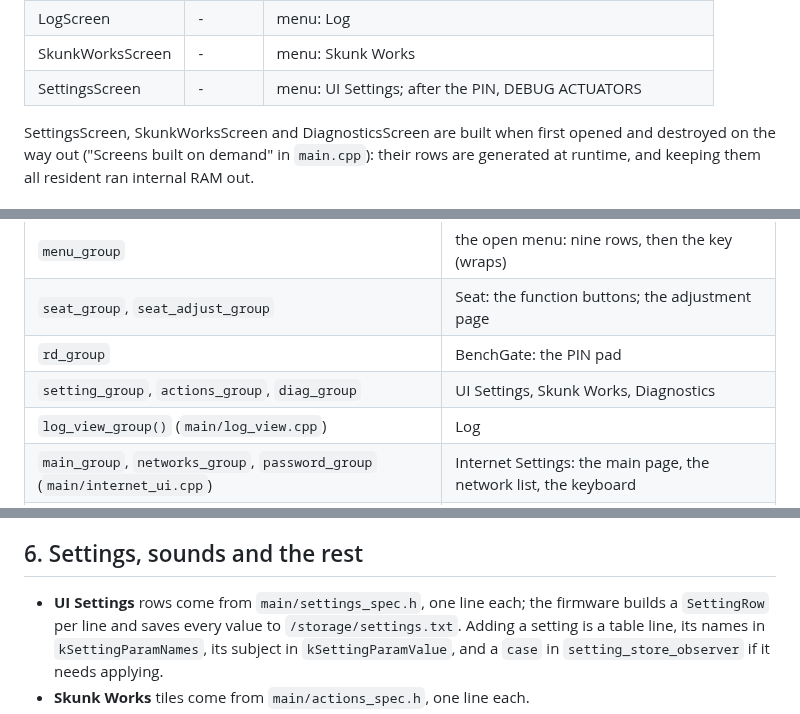
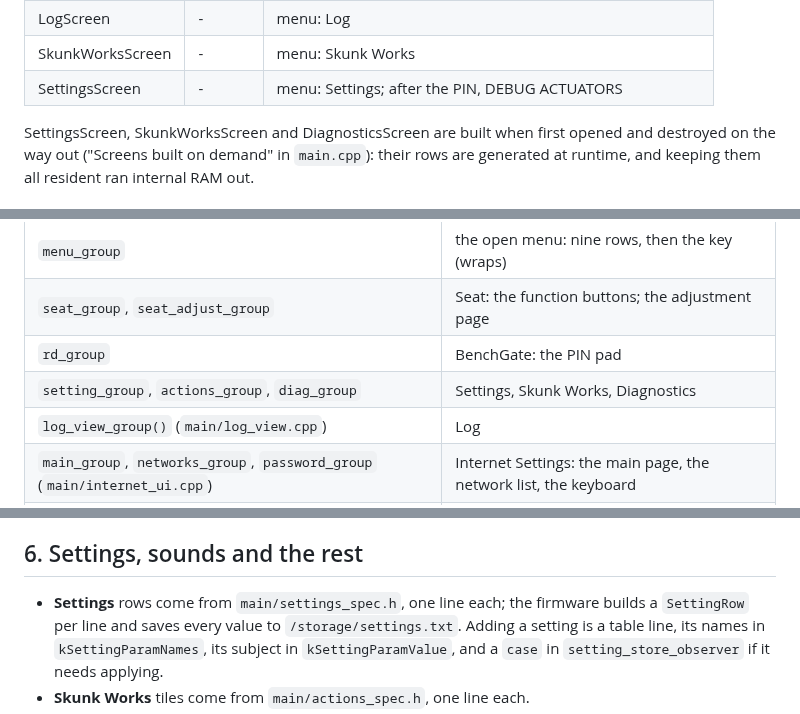
Before and after one commit to rammp-org/pace-hmi-fw, a Markdown page: docs/ui-architecture.md, 3 parts joined by grey strips. Rendered like a GitHub page.

```diff
--- a/docs/ui-architecture.md
+++ b/docs/ui-architecture.md
@@ -66,7 +66,7 @@ ErrorBanner, MenuKey and MenuOverlay, are the *chrome*.
 | JoystickScreen | - | menu: Joystick (the stick test and CALIBRATE) |
 | LogScreen | - | menu: Log |
 | SkunkWorksScreen | - | menu: Skunk Works |
-| SettingsScreen | - | menu: UI Settings; after the PIN, DEBUG ACTUATORS |
+| SettingsScreen | - | menu: Settings; after the PIN, DEBUG ACTUATORS |
 
 SettingsScreen, SkunkWorksScreen and DiagnosticsScreen are built when first opened and
 destroyed on the way out ("Screens built on demand" in `main.cpp`): their rows are
@@ -164,7 +164,7 @@ with the screen's burger key appended last, so "down past the bottom" reaches th
 | `menu_group` | the open menu: nine rows, then the key (wraps) |
 | `seat_group`, `seat_adjust_group` | Seat: the function buttons; the adjustment page |
 | `rd_group` | BenchGate: the PIN pad |
-| `setting_group`, `actions_group`, `diag_group` | UI Settings, Skunk Works, Diagnostics |
+| `setting_group`, `actions_group`, `diag_group` | Settings, Skunk Works, Diagnostics |
 | `log_view_group()` (`main/log_view.cpp`) | Log |
 | `main_group`, `networks_group`, `password_group` (`main/internet_ui.cpp`) | Internet Settings: the main page, the network list, the keyboard |
 | `joystick_group` | everything else: Locked, Drive, Joystick |
@@ -232,7 +232,7 @@ flowchart LR
 
 ## 6. Settings, sounds and the rest
 
-- **UI Settings** rows come from `main/settings_spec.h`, one line each; the firmware builds
+- **Settings** rows come from `main/settings_spec.h`, one line each; the firmware builds
   a `SettingRow` per line and saves every value to `/storage/settings.txt`. Adding a
   setting is a table line, its names in `kSettingParamNames`, its subject in
   `kSettingParamValue`, and a `case` in `setting_store_observer` if it needs applying.
```
Also changed, not shown: README.md (+5 -4 lines), docs/screenshots/MenuOverlay.png, docs/screenshots/SettingsScreen.png, 9 other files.
